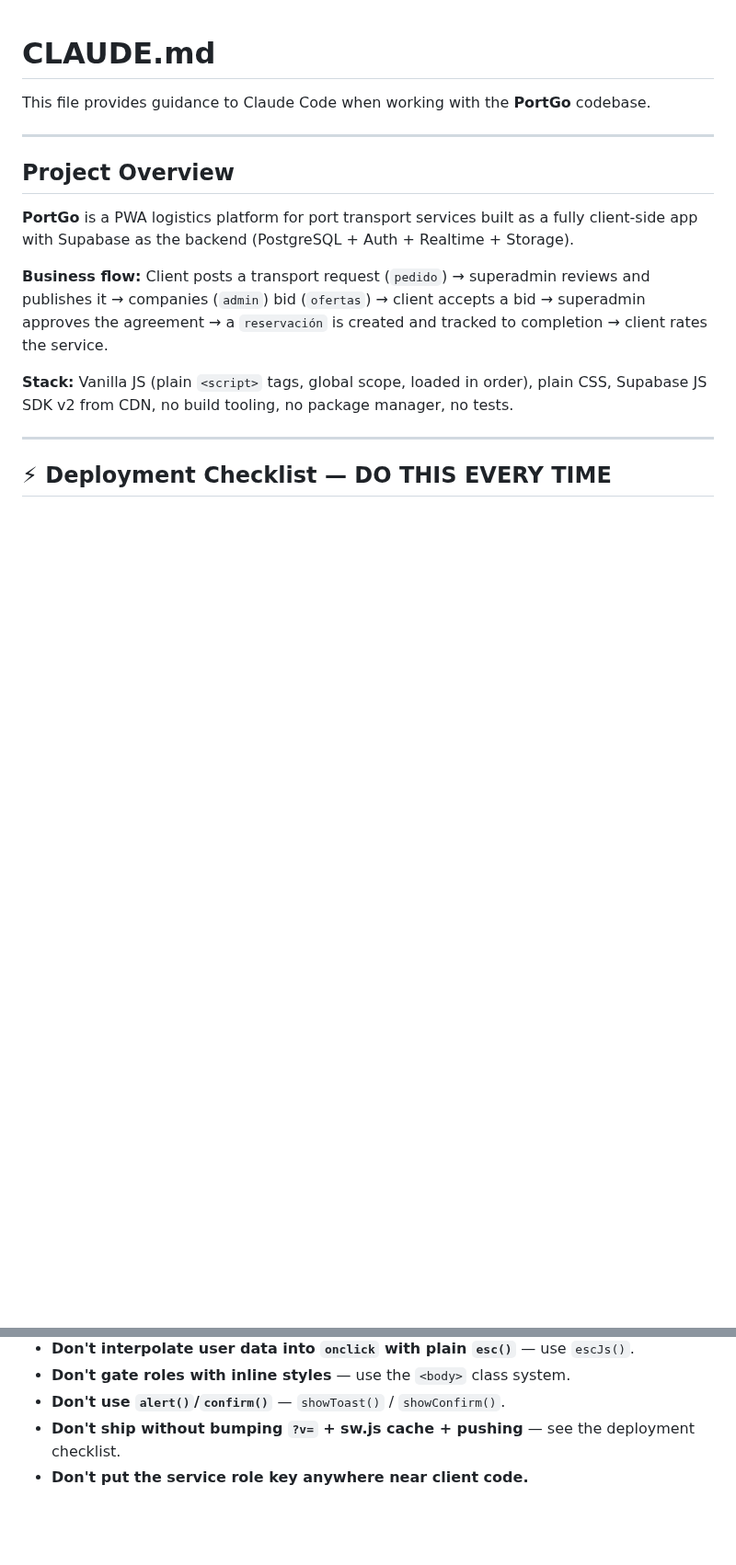
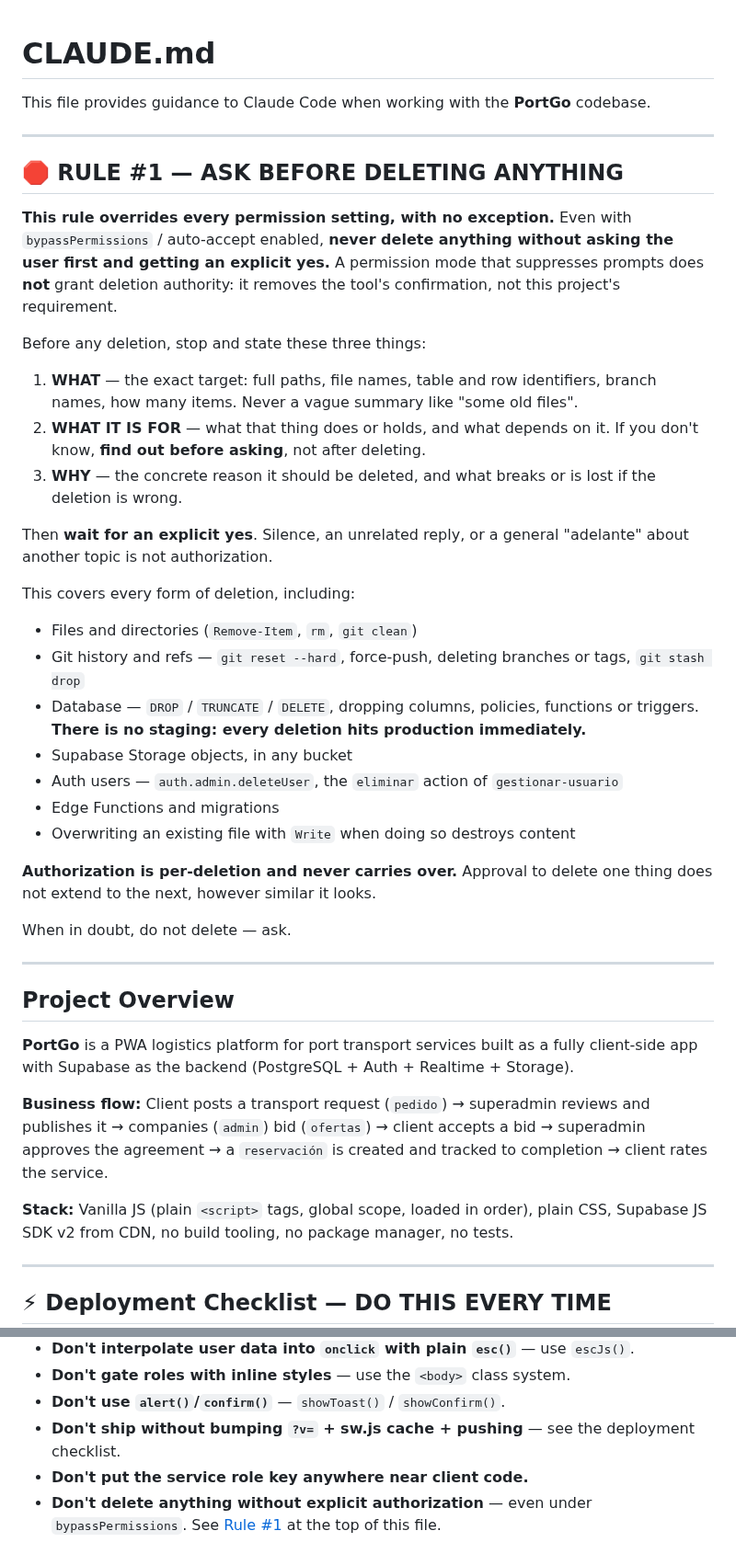
Before and after one commit to papelezz-cpu/Flotaapp, a Markdown page: CLAUDE.md, 2 parts joined by grey strips. Shown at 92% size. Rendered like a GitHub page; blank space fills up the shorter version.

Commit message:
Pedir autorización antes de borrar, aunque los permisos estén en bypass
Regla #1 al inicio de CLAUDE.md: ningún borrado sin un sí explícito del
usuario, mostrando antes qué se borra, para qué sirve y por qué motivo.
Cubre archivos, historial de git, base de datos, Storage, usuarios de
auth, Edge Functions y migraciones. La autorización es por borrado y no
se hereda.

Co-Authored-By: Claude Opus 5 <noreply@anthropic.com>

```diff
--- a/CLAUDE.md
+++ b/CLAUDE.md
@@ -1,6 +1,34 @@
 # CLAUDE.md
 
 This file provides guidance to Claude Code when working with the **PortGo** codebase.
+
+---
+
+## 🛑 RULE #1 — ASK BEFORE DELETING ANYTHING
+
+**This rule overrides every permission setting, with no exception.** Even with `bypassPermissions` / auto-accept enabled, **never delete anything without asking the user first and getting an explicit yes.** A permission mode that suppresses prompts does **not** grant deletion authority: it removes the tool's confirmation, not this project's requirement.
+
+Before any deletion, stop and state these three things:
+
+1. **WHAT** — the exact target: full paths, file names, table and row identifiers, branch names, how many items. Never a vague summary like "some old files".
+2. **WHAT IT IS FOR** — what that thing does or holds, and what depends on it. If you don't know, **find out before asking**, not after deleting.
+3. **WHY** — the concrete reason it should be deleted, and what breaks or is lost if the deletion is wrong.
+
+Then **wait for an explicit yes**. Silence, an unrelated reply, or a general "adelante" about another topic is not authorization.
+
+This covers every form of deletion, including:
+
+- Files and directories (`Remove-Item`, `rm`, `git clean`)
+- Git history and refs — `git reset --hard`, force-push, deleting branches or tags, `git stash drop`
+- Database — `DROP` / `TRUNCATE` / `DELETE`, dropping columns, policies, functions or triggers. **There is no staging: every deletion hits production immediately.**
+- Supabase Storage objects, in any bucket
+- Auth users — `auth.admin.deleteUser`, the `eliminar` action of `gestionar-usuario`
+- Edge Functions and migrations
+- Overwriting an existing file with `Write` when doing so destroys content
+
+**Authorization is per-deletion and never carries over.** Approval to delete one thing does not extend to the next, however similar it looks.
+
+When in doubt, do not delete — ask.
 
 ---
 
@@ -198,3 +226,4 @@ Deploy with `mcp__supabase__deploy_edge_function` (or `supabase functions deploy
 - **Don't use `alert()`/`confirm()`** — `showToast()` / `showConfirm()`.
 - **Don't ship without bumping `?v=` + sw.js cache + pushing** — see the deployment checklist.
 - **Don't put the service role key anywhere near client code.**
+- **Don't delete anything without explicit authorization** — even under `bypassPermissions`. See [Rule #1](#-rule-1--ask-before-deleting-anything) at the top of this file.
```
